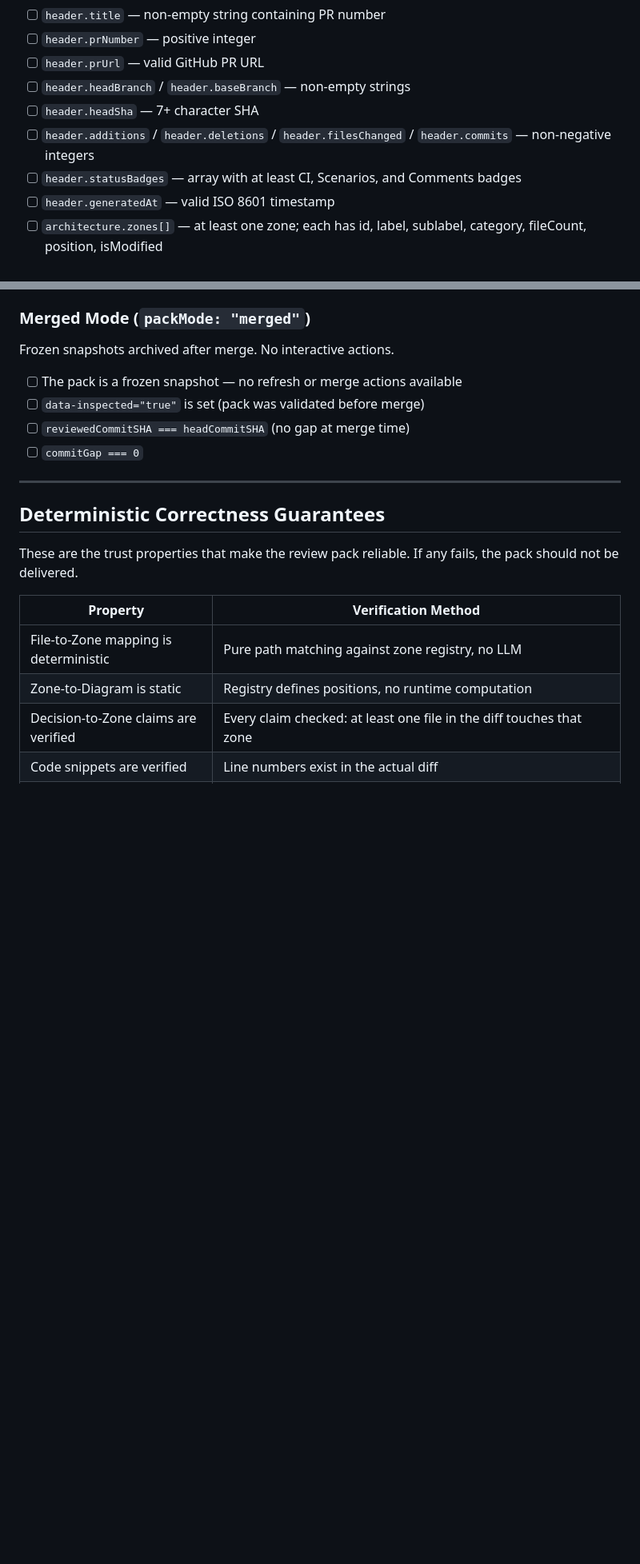
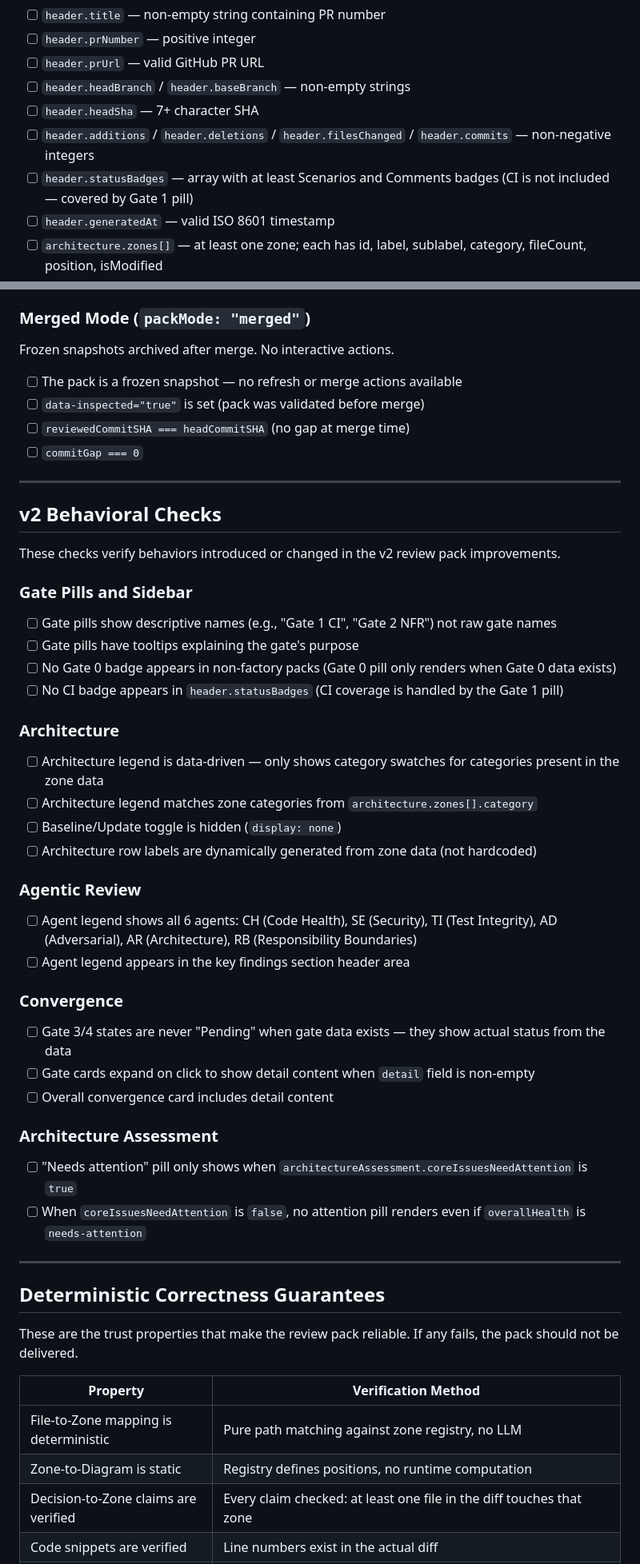
Before and after one commit to joeyfezster/pr-review-pack, a Markdown page: references/validation-checklist.md, 2 parts joined by grey strips. Shown at 80% size. Drawn GitHub-style; blank space fills up the shorter version.

```diff
--- a/references/validation-checklist.md
+++ b/references/validation-checklist.md
@@ -18,7 +18,7 @@ Every field produced by Pass 1 and Pass 2a (scaffold) must be present and non-em
 - [ ] `header.headBranch` / `header.baseBranch` — non-empty strings
 - [ ] `header.headSha` — 7+ character SHA
 - [ ] `header.additions` / `header.deletions` / `header.filesChanged` / `header.commits` — non-negative integers
-- [ ] `header.statusBadges` — array with at least CI, Scenarios, and Comments badges
+- [ ] `header.statusBadges` — array with at least Scenarios and Comments badges (CI is not included — covered by Gate 1 pill)
 - [ ] `header.generatedAt` — valid ISO 8601 timestamp
 - [ ] `architecture.zones[]` — at least one zone; each has id, label, sublabel, category, fileCount, position, isModified
 - [ ] `architecture.arrows[]` — array (may be empty for simple projects)
@@ -292,6 +292,37 @@ Frozen snapshots archived after merge. No interactive actions.
 
 ---
 
+## v2 Behavioral Checks
+
+These checks verify behaviors introduced or changed in the v2 review pack improvements.
+
+### Gate Pills and Sidebar
+- [ ] Gate pills show descriptive names (e.g., "Gate 1 CI", "Gate 2 NFR") not raw gate names
+- [ ] Gate pills have tooltips explaining the gate's purpose
+- [ ] No Gate 0 badge appears in non-factory packs (Gate 0 pill only renders when Gate 0 data exists)
+- [ ] No CI badge appears in `header.statusBadges` (CI coverage is handled by the Gate 1 pill)
+
+### Architecture
+- [ ] Architecture legend is data-driven — only shows category swatches for categories present in the zone data
+- [ ] Architecture legend matches zone categories from `architecture.zones[].category`
+- [ ] Baseline/Update toggle is hidden (`display: none`)
+- [ ] Architecture row labels are dynamically generated from zone data (not hardcoded)
+
+### Agentic Review
+- [ ] Agent legend shows all 6 agents: CH (Code Health), SE (Security), TI (Test Integrity), AD (Adversarial), AR (Architecture), RB (Responsibility Boundaries)
+- [ ] Agent legend appears in the key findings section header area
+
+### Convergence
+- [ ] Gate 3/4 states are never "Pending" when gate data exists — they show actual status from the data
+- [ ] Gate cards expand on click to show detail content when `detail` field is non-empty
+- [ ] Overall convergence card includes detail content
+
+### Architecture Assessment
+- [ ] "Needs attention" pill only shows when `architectureAssessment.coreIssuesNeedAttention` is `true`
+- [ ] When `coreIssuesNeedAttention` is `false`, no attention pill renders even if `overallHealth` is `needs-attention`
+
+---
+
 ## Deterministic Correctness Guarantees
 
 These are the trust properties that make the review pack reliable. If any fails, the pack should not be delivered.
```
Also changed, not shown: references/build-spec.md (+5 -5 lines), references/section-guide.md (+20 -11 lines).
